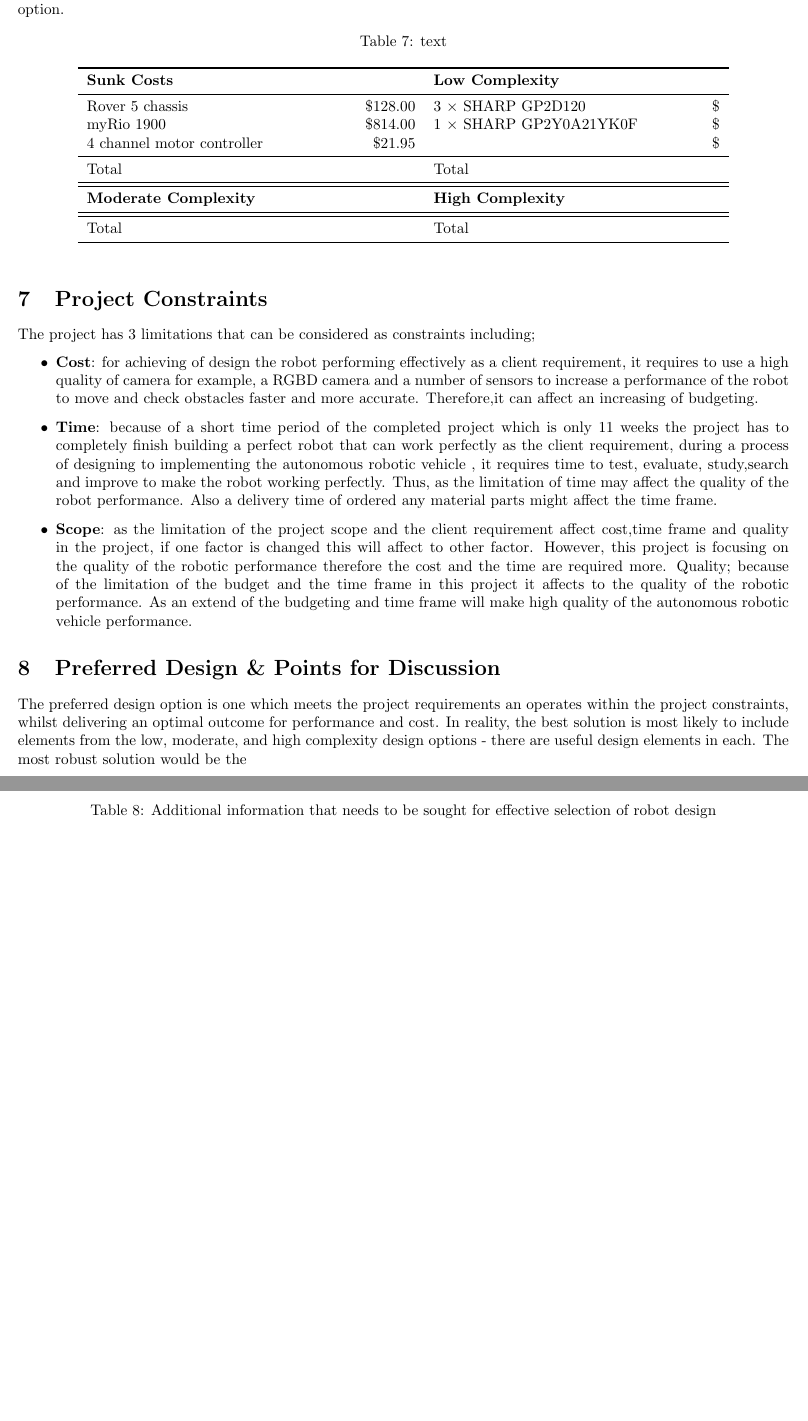
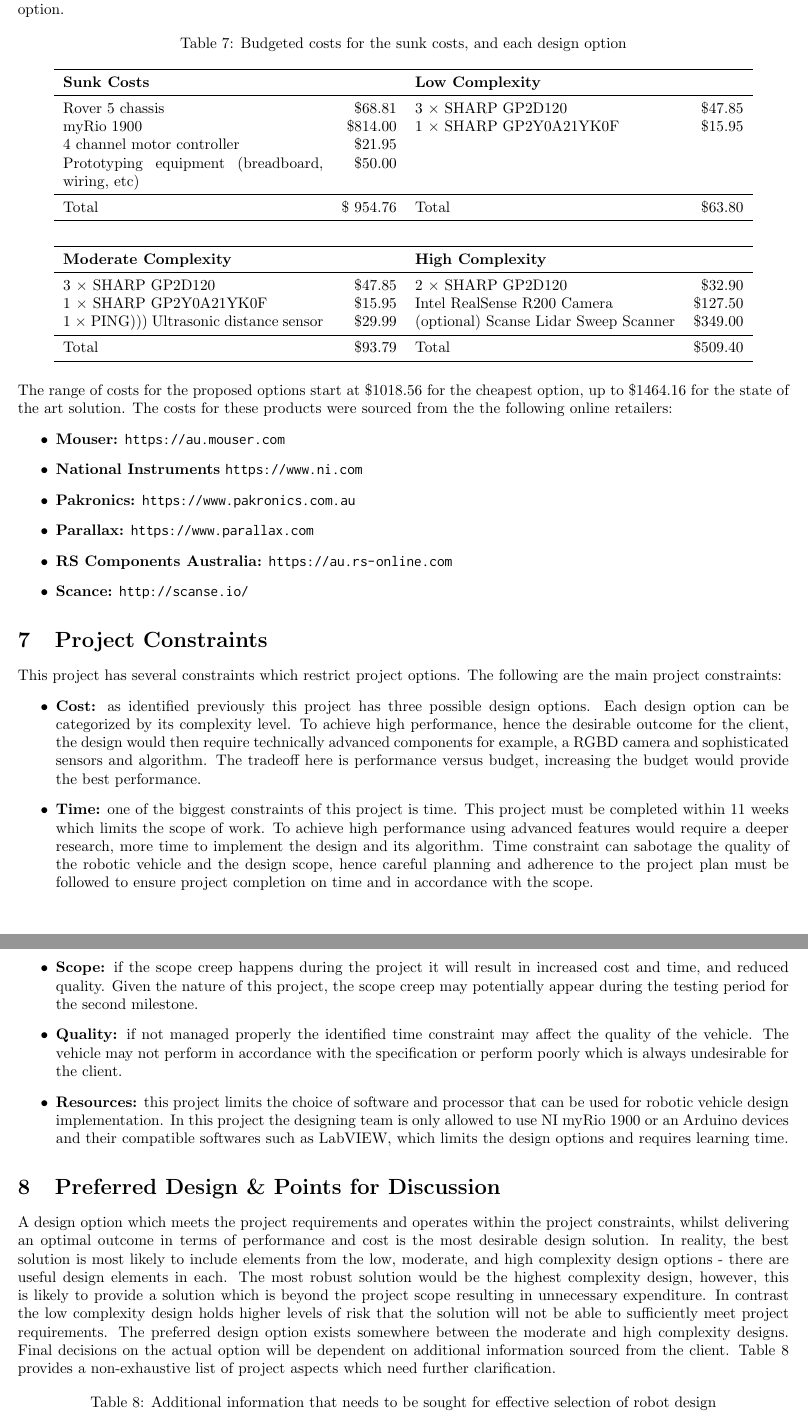
Before and after one commit to skreynolds/ENG405_integratedDesgin, a LaTeX document (01_statement_of_work/01_statement_of_work.tex): two parts of pages 9 and 10 of 11 before the commit and two parts of pages 9 and 10 of 12 after it, joined at a grey line, cut so that both start at the same text, the shorter picture padded with empty space. Compiled offline with pdfLaTeX.

Commit message:
Update the final iteration of the statement of work for submission

```diff
--- a/01_statement_of_work/01_statement_of_work.tex
+++ b/01_statement_of_work/01_statement_of_work.tex
@@ -479,39 +479,55 @@ The stakeholders of this project are as follows:
 Each of the three design options require the use of the Rover 5 chassis, the 4 channel motor controller, and the NI myRio Xilinx processor. The main differentiation in terms of cost comes down to the sensors that will be employed and the estimated man hours involved with the implementation. Table 7 provides the estimated budget for each option.
 \begin{table}[h]
 \centering
-\caption{text}
+\caption{Budgeted costs for the sunk costs, and each design option}
 \begin{tabular}{p{6cm}rp{6cm}r}
 \toprule
 \textbf{Sunk Costs} & & \textbf{Low Complexity} & \\
 \midrule
-Rover 5 chassis & \$128.00 & 3 $\times$ SHARP GP2D120 & \$ \\
-myRio 1900 & \$814.00 & 1 $\times$ SHARP GP2Y0A21YK0F & \$ \\
-4 channel motor controller & \$21.95 &  & \$ \\
+Rover 5 chassis & \$68.81 & 3 $\times$ SHARP GP2D120 & \$47.85 \\
+myRio 1900 & \$814.00 & 1 $\times$ SHARP GP2Y0A21YK0F & \$15.95 \\
+4 channel motor controller & \$21.95 &  & \\
+Prototyping equipment (breadboard, wiring, etc) & \$50.00 & & \\
 \midrule
-Total & & Total & \\
+Total & \$ 954.76 & Total & \$63.80 \\
 \midrule
+\ & & & \\
 \midrule
 \textbf{Moderate Complexity} & & \textbf{High Complexity} & \\
 \midrule
+3 $\times$ SHARP GP2D120 & \$47.85 & 2 $\times$ SHARP GP2D120 & \$32.90 \\
+1 $\times$ SHARP GP2Y0A21YK0F & \$15.95 & Intel RealSense R200 Camera & \$127.50 \\
+1 $\times$ PING))) Ultrasonic distance sensor & \$29.99 & (optional) Scanse Lidar Sweep Scanner & \$349.00 \\
 \midrule
-Total & & Total & \\
+Total & \$93.79 & Total & \$509.40 \\
 \bottomrule
 \end{tabular}
 \end{table}
 
+The range of costs for the proposed options start at \$1018.56 for the cheapest option, up to \$1464.16 for the state of the art solution. The costs for these products were sourced from the the following online retailers:
+\begin{itemize}
+\item \textbf{Mouser:} \url{https://au.mouser.com}
+\item \textbf{National Instruments} \url{https://www.ni.com}
+\item {\textbf{Pakronics:}} \url{https://www.pakronics.com.au}
+\item \textbf{Parallax:} \url{https://www.parallax.com}
+\item \textbf{RS Components Australia:} \url{https://au.rs-online.com}
+\item \textbf{Scance:} \url{http://scanse.io/}
+\end{itemize}
+
 %------------------------------------------------------
 \section{Project Constraints}
-The project has 3 limitations that can be considered as constraints including;
+This project has several constraints which restrict project options. The following are the main project constraints:
 \begin{itemize}
-\item \textbf{Cost}: for achieving of design the robot performing effectively as a client requirement, it requires to use a high quality of camera for example, a RGBD camera and a number of sensors to increase a performance of the robot to move and check obstacles faster and more accurate. Therefore,it can affect an increasing of budgeting.
-\item \textbf{Time}: because of a short time period of the completed project which is only 11 weeks the project has to completely finish building a perfect robot that can work perfectly as the client requirement, during a process of designing to implementing the autonomous robotic vehicle , it requires time to test, evaluate, study,search and improve to make the robot working perfectly. Thus, as the limitation of time may affect the quality of the robot performance. Also a delivery time of ordered any material parts might affect the time frame.
-\item \textbf{Scope}: as the limitation of the project scope and the client requirement affect cost,time frame and quality in the project, if one factor is changed this will affect to other factor. However, this project is focusing on the quality of the robotic performance  therefore the cost and the time are required more.
-Quality; because of the limitation of the budget and the time frame in this project it affects to the quality of the robotic performance. As an extend of the budgeting and time frame will make high quality of the autonomous robotic vehicle performance.
+\item \textbf{Cost:} as identified previously this project has three possible design options. Each design option can be categorized by its complexity level. To achieve high performance, hence the desirable outcome for the client, the design would then require technically advanced components for example, a RGBD camera and  sophisticated sensors and algorithm. The tradeoff here is performance versus budget, increasing the budget would provide the best performance.
+\item \textbf{Time:} one of the biggest constraints of this project is time. This project must be completed within 11 weeks which limits the scope of work. To achieve high performance using advanced features would require a deeper research, more time to implement the design and its algorithm. Time constraint can sabotage the quality of the robotic vehicle and the design scope, hence careful planning and adherence to the project plan must be followed to ensure project completion on time and in accordance with the scope.
+\item \textbf{Scope:} if the scope creep happens during the project it will result in increased cost and time, and reduced quality. Given the nature of this project, the scope creep may potentially appear during the testing period for the second milestone.
+\item \textbf{Quality:} if not managed properly the identified time constraint may affect the quality of the vehicle. The vehicle may not perform in accordance with the specification or perform poorly which is always undesirable for the client.
+\item \textbf{Resources:} this project limits the choice of software and processor that can be used for robotic vehicle design implementation. In this project the designing team is only allowed to use NI myRio 1900 or an Arduino devices and their compatible softwares such as LabVIEW, which limits the design options and requires learning time.
 \end{itemize}
 
 %------------------------------------------------------
 \section{Preferred Design \& Points for Discussion}
-The preferred design option is one which meets the project requirements an operates within the project constraints, whilst delivering an optimal outcome for performance and cost. In reality, the best solution is most likely to include elements from the low, moderate, and high complexity design options - there are useful design elements in each. The most robust solution would be the
+A design option which meets the project requirements and operates within the project constraints, whilst delivering an optimal outcome in terms of performance and cost is the most desirable design solution. In reality, the best solution is most likely to include elements from the low, moderate, and high complexity design options - there are useful design elements in each. The most robust solution would be the highest complexity design, however, this is likely to provide a solution which is beyond the project scope resulting in unnecessary expenditure. In contrast the low complexity design holds higher levels of risk that the solution will not be able to sufficiently meet project requirements. The preferred design option exists somewhere between the moderate and high complexity designs. Final decisions on the actual option will be dependent on additional information sourced from the client. Table 8 provides a non-exhaustive list of project aspects which need further clarification.
 \begin{table}[h]
 \centering
 \caption{Additional information that needs to be sought for effective selection of robot design}
```
Also changed, not shown: 01_statement_of_work/01_statement_of_work.pdf, 01_statement_of_work/01_statement_of_work.tex (29 more changed lines), 4 other files.
